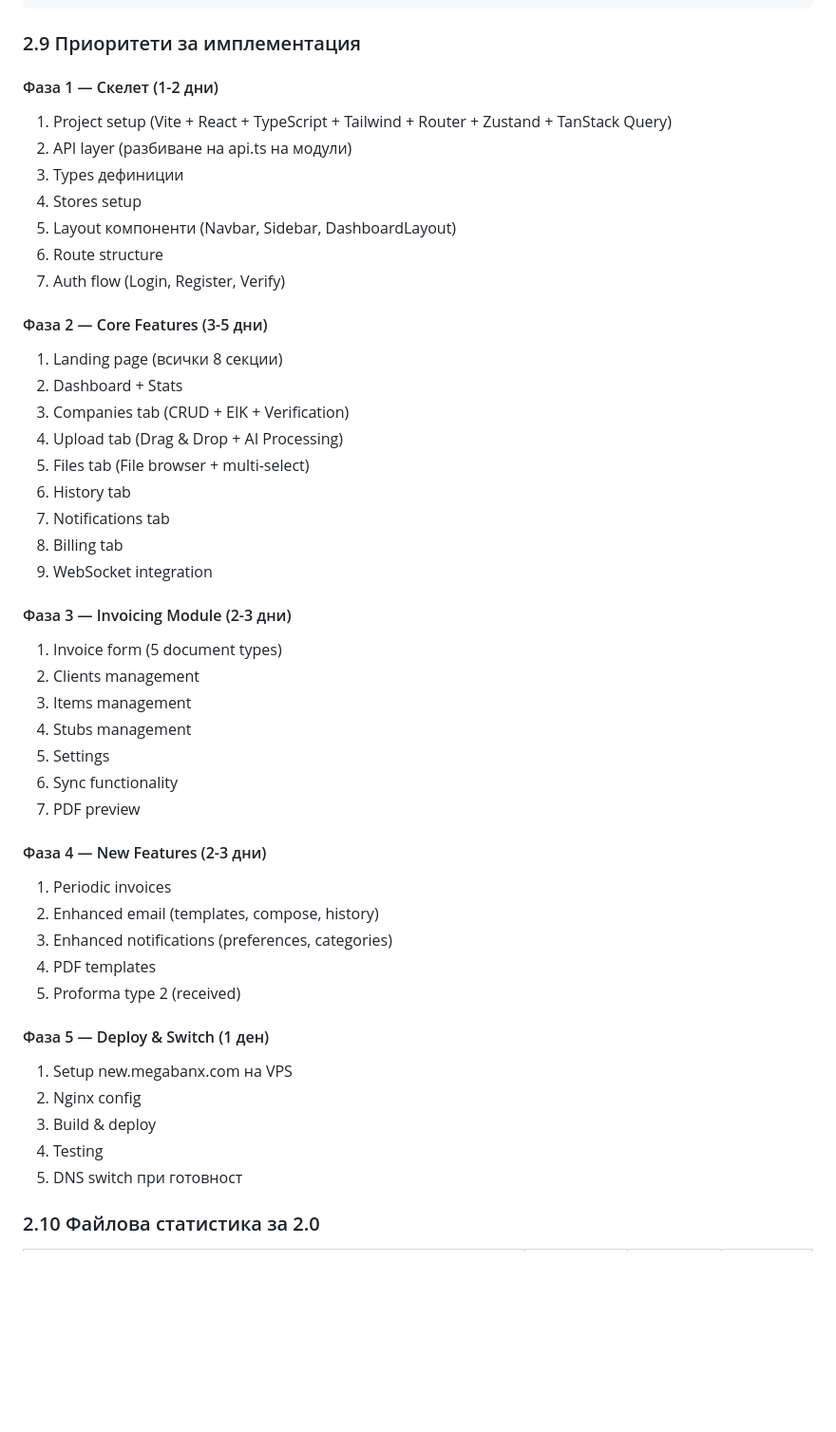
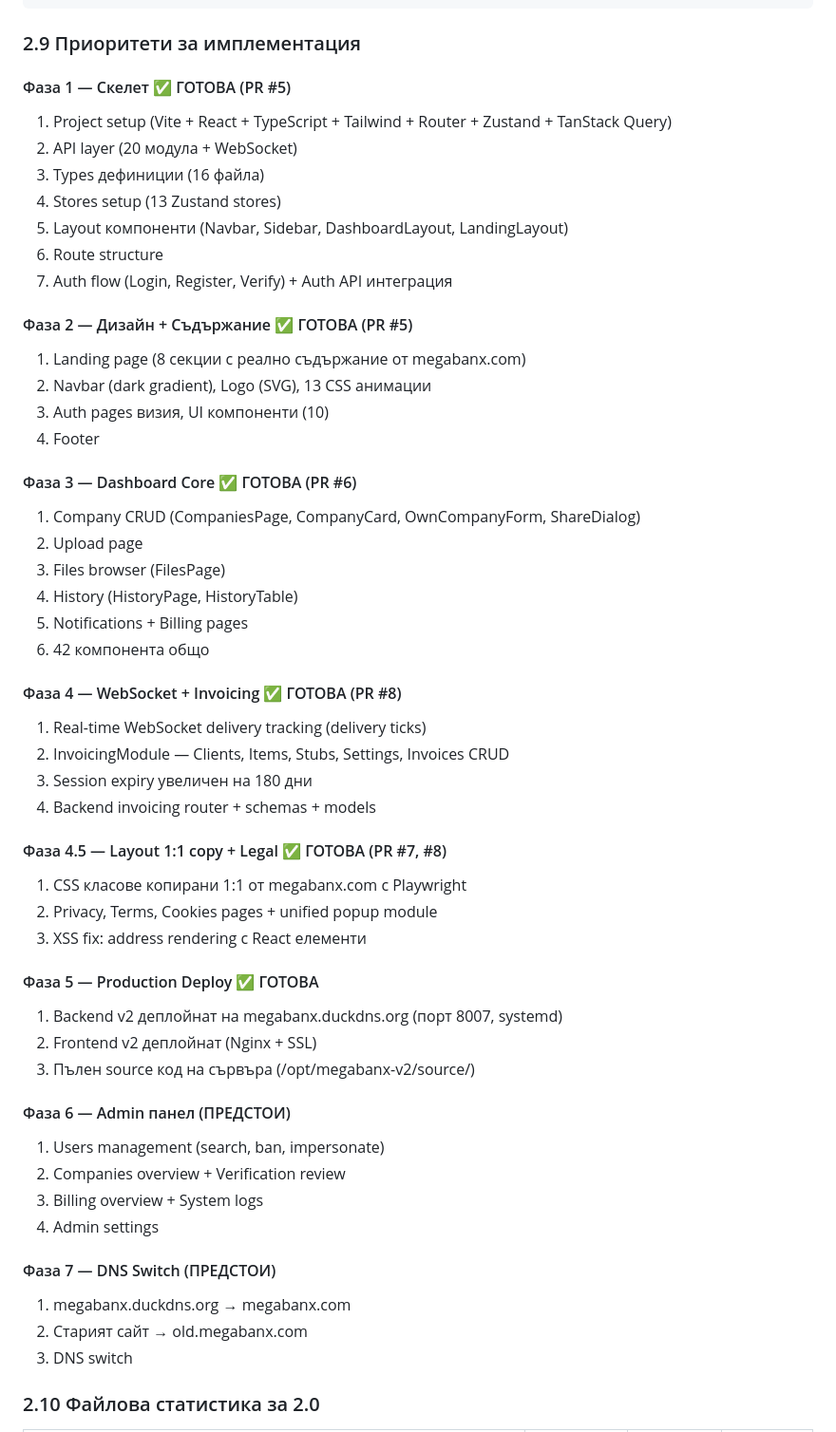
Before and after one commit to bdobrev002/megabanx-invoicing, a Markdown page: megabanx-2.0-plan.md, the part around one of its changes. Shown at 95% size. Drawn GitHub-style; blank space fills up the shorter version.

```diff
--- a/megabanx-2.0-plan.md
+++ b/megabanx-2.0-plan.md
@@ -715,48 +715,55 @@ POST   /api/invoicing/proforma-received     — Record received proforma
 
 ### 2.9 Приоритети за имплементация
 
-#### Фаза 1 — Скелет (1-2 дни)
+#### Фаза 1 — Скелет ✅ ГОТОВА (PR #5)
 1. Project setup (Vite + React + TypeScript + Tailwind + Router + Zustand + TanStack Query)
-2. API layer (разбиване на api.ts на модули)
-3. Types дефиниции
-4. Stores setup
-5. Layout компоненти (Navbar, Sidebar, DashboardLayout)
+2. API layer (20 модула + WebSocket)
+3. Types дефиниции (16 файла)
+4. Stores setup (13 Zustand stores)
+5. Layout компоненти (Navbar, Sidebar, DashboardLayout, LandingLayout)
 6. Route structure
-7. Auth flow (Login, Register, Verify)
-
-#### Фаза 2 — Core Features (3-5 дни)
-1. Landing page (всички 8 секции)
-2. Dashboard + Stats
-3. Companies tab (CRUD + EIK + Verification)
-4. Upload tab (Drag & Drop + AI Processing)
-5. Files tab (File browser + multi-select)
-6. History tab
-7. Notifications tab
-8. Billing tab
-9. WebSocket integration
-
-#### Фаза 3 — Invoicing Module (2-3 дни)
-1. Invoice form (5 document types)
-2. Clients management
-3. Items management
-4. Stubs management
-5. Settings
-6. Sync functionality
-7. PDF preview
-
-#### Фаза 4 — New Features (2-3 дни)
-1. Periodic invoices
-2. Enhanced email (templates, compose, history)
-3. Enhanced notifications (preferences, categories)
-4. PDF templates
-5. Proforma type 2 (received)
-
-#### Фаза 5 — Deploy & Switch (1 ден)
-1. Setup new.megabanx.com на VPS
-2. Nginx config
-3. Build & deploy
-4. Testing
-5. DNS switch при готовност
+7. Auth flow (Login, Register, Verify) + Auth API интеграция
+
+#### Фаза 2 — Дизайн + Съдържание ✅ ГОТОВА (PR #5)
+1. Landing page (8 секции с реално съдържание от megabanx.com)
+2. Navbar (dark gradient), Logo (SVG), 13 CSS анимации
+3. Auth pages визия, UI компоненти (10)
+4. Footer
+
+#### Фаза 3 — Dashboard Core ✅ ГОТОВА (PR #6)
+1. Company CRUD (CompaniesPage, CompanyCard, OwnCompanyForm, ShareDialog)
+2. Upload page
+3. Files browser (FilesPage)
+4. History (HistoryPage, HistoryTable)
+5. Notifications + Billing pages
+6. 42 компонента общо
+
+#### Фаза 4 — WebSocket + Invoicing ✅ ГОТОВА (PR #8)
+1. Real-time WebSocket delivery tracking (delivery ticks)
+2. InvoicingModule — Clients, Items, Stubs, Settings, Invoices CRUD
+3. Session expiry увеличен на 180 дни
+4. Backend invoicing router + schemas + models
+
+#### Фаза 4.5 — Layout 1:1 copy + Legal ✅ ГОТОВА (PR #7, #8)
+1. CSS класове копирани 1:1 от megabanx.com с Playwright
+2. Privacy, Terms, Cookies pages + unified popup module
+3. XSS fix: address rendering с React елементи
+
+#### Фаза 5 — Production Deploy ✅ ГОТОВА
+1. Backend v2 деплойнат на megabanx.duckdns.org (порт 8007, systemd)
+2. Frontend v2 деплойнат (Nginx + SSL)
+3. Пълен source код на сървъра (/opt/megabanx-v2/source/)
+
+#### Фаза 6 — Admin панел (ПРЕДСТОИ)
+1. Users management (search, ban, impersonate)
+2. Companies overview + Verification review
+3. Billing overview + System logs
+4. Admin settings
+
+#### Фаза 7 — DNS Switch (ПРЕДСТОИ)
+1. megabanx.duckdns.org → megabanx.com
+2. Старият сайт → old.megabanx.com
+3. DNS switch
 
 ### 2.10 Файлова статистика за 2.0
 
```
Also changed, not shown: other parts of megabanx-2.0-plan.md (+36 -31 lines), Architecture-2.0.md (+70 -44 lines).
